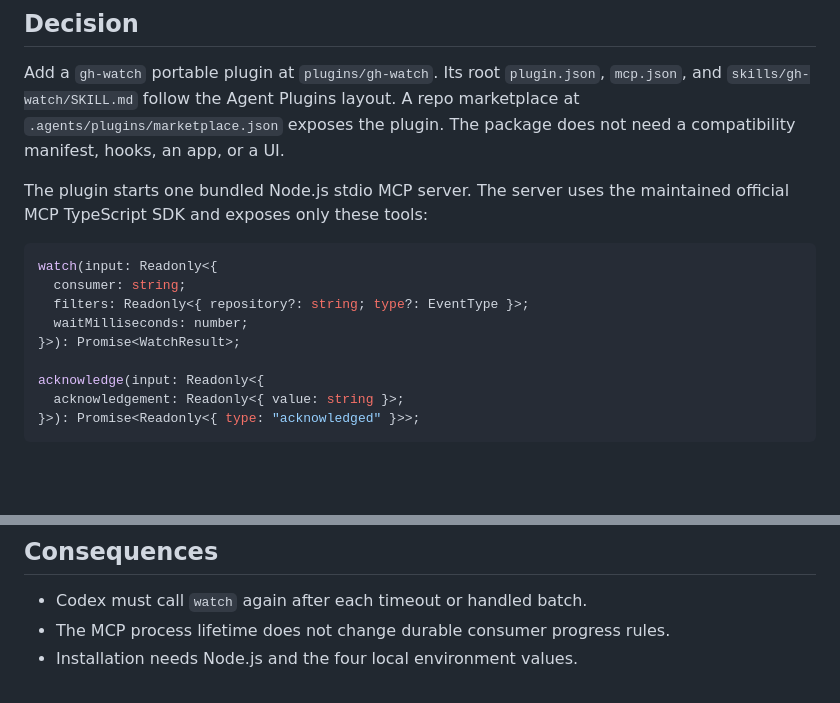
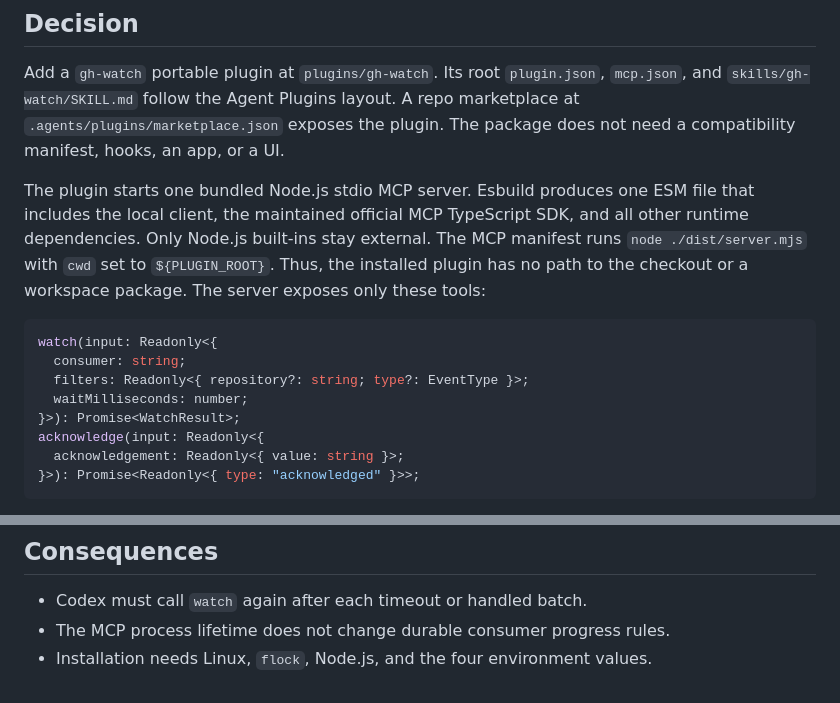
Before and after one commit to lucasavila00/github-webhook-relay, a Markdown page: docs/adr/codex-watch-plugin.md, 2 parts joined by grey strips. Rendered like a GitHub page; blank space fills up the shorter version.

Commit message:
Clarify Codex plugin runtime

````diff
--- a/docs/adr/codex-watch-plugin.md
+++ b/docs/adr/codex-watch-plugin.md
@@ -15,8 +15,12 @@ Add a `gh-watch` portable plugin at `plugins/gh-watch`. Its root `plugin.json`,
 repo marketplace at `.agents/plugins/marketplace.json` exposes the plugin. The
 package does not need a compatibility manifest, hooks, an app, or a UI.
 
-The plugin starts one bundled Node.js stdio MCP server. The server uses the
-maintained official MCP TypeScript SDK and exposes only these tools:
+The plugin starts one bundled Node.js stdio MCP server. Esbuild produces one
+ESM file that includes the local client, the maintained official MCP TypeScript
+SDK, and all other runtime dependencies. Only Node.js built-ins stay external.
+The MCP manifest runs `node ./dist/server.mjs` with `cwd` set to
+`${PLUGIN_ROOT}`. Thus, the installed plugin has no path to the checkout or a
+workspace package. The server exposes only these tools:
 
 ```ts
 watch(input: Readonly<{
@@ -24,7 +28,6 @@ watch(input: Readonly<{
   filters: Readonly<{ repository?: string; type?: EventType }>;
   waitMilliseconds: number;
 }>): Promise<WatchResult>;
-
 acknowledge(input: Readonly<{
   acknowledgement: Readonly<{ value: string }>;
 }>): Promise<Readonly<{ type: "acknowledged" }>>;
@@ -74,4 +77,4 @@ No provider response or tool call is mocked or canned.
 
 - Codex must call `watch` again after each timeout or handled batch.
 - The MCP process lifetime does not change durable consumer progress rules.
-- Installation needs Node.js and the four local environment values.
+- Installation needs Linux, `flock`, Node.js, and the four environment values.
````
